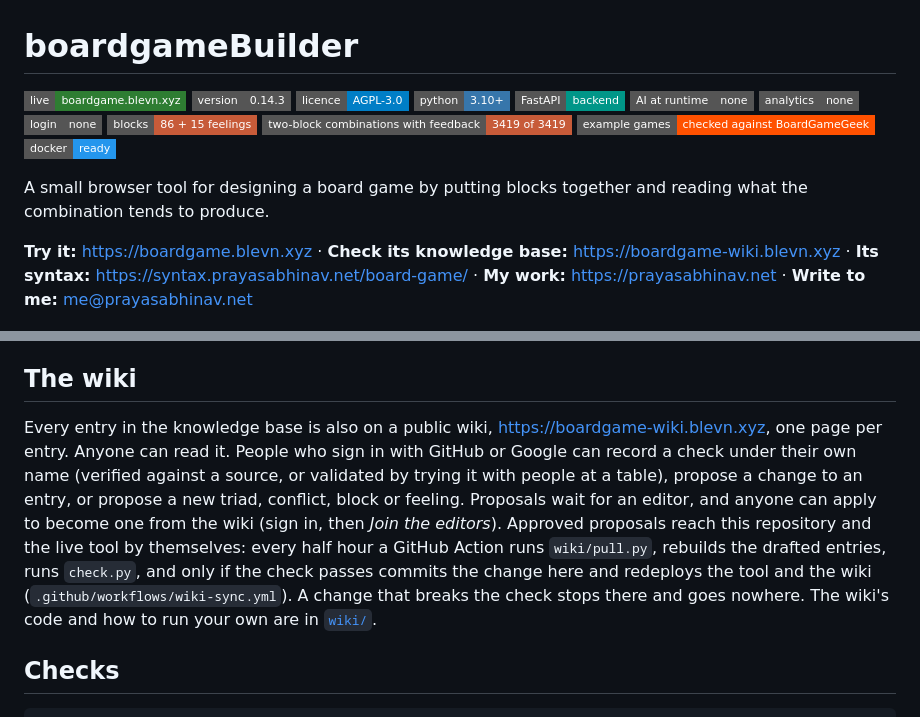
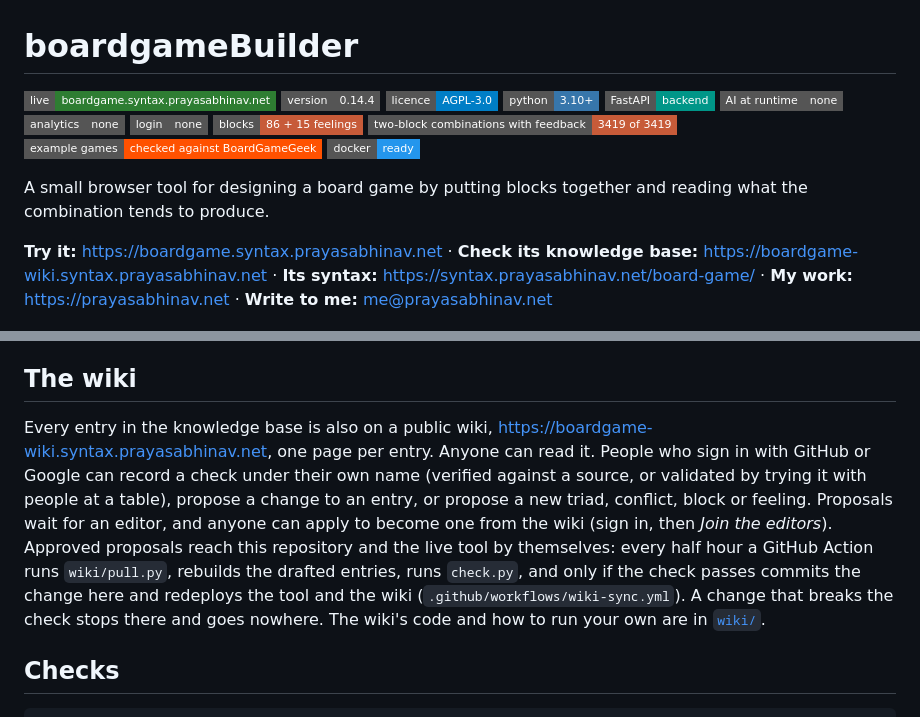
Before and after one commit to prayasabhinav/boardgame-builder, a Markdown page: README.md, 2 parts joined by grey strips. GitHub-like rendering; badges without logos.

Commit message:
Move the tool and the wiki under syntax.prayasabhinav.net (0.14.4)

```diff
--- a/README.md
+++ b/README.md
@@ -1,13 +1,13 @@
 # boardgameBuilder
 
-[![Live](https://img.shields.io/badge/live-boardgame.blevn.xyz-2e7d32?style=flat-square)](https://boardgame.blevn.xyz)
-[![Version](https://img.shields.io/badge/version-0.14.3-555555?style=flat-square)](CHANGELOG.md)
+[![Live](https://img.shields.io/badge/live-boardgame.syntax.prayasabhinav.net-2e7d32?style=flat-square)](https://boardgame.syntax.prayasabhinav.net)
+[![Version](https://img.shields.io/badge/version-0.14.4-555555?style=flat-square)](CHANGELOG.md)
 [![Licence: AGPL v3](https://img.shields.io/badge/licence-AGPL--3.0-blue?style=flat-square)](LICENSE)
 [![Python 3.10+](https://img.shields.io/badge/python-3.10%2B-3776ab?style=flat-square&logo=python&logoColor=white)](https://www.python.org/)
 [![FastAPI](https://img.shields.io/badge/FastAPI-backend-009688?style=flat-square&logo=fastapi&logoColor=white)](https://fastapi.tiangolo.com/)
 [![No AI at runtime](https://img.shields.io/badge/AI%20at%20runtime-none-555555?style=flat-square)](#how-the-feedback-is-made)
 [![No analytics](https://img.shields.io/badge/analytics-none-555555?style=flat-square)](#privacy)
-[![No login](https://img.shields.io/badge/login-none-555555?style=flat-square)](https://boardgame.blevn.xyz)
+[![No login](https://img.shields.io/badge/login-none-555555?style=flat-square)](https://boardgame.syntax.prayasabhinav.net)
 [![Blocks](https://img.shields.io/badge/blocks-86%20%2B%2015%20feelings-c75b39?style=flat-square)](#the-blocks)
 [![Coverage](https://img.shields.io/badge/two--block%20combinations%20with%20feedback-3419%20of%203419-c75b39?style=flat-square)](#checks)
 [![Example games](https://img.shields.io/badge/example%20games-checked%20against%20BoardGameGeek-ff5100?style=flat-square)](#example-games)
@@ -15,7 +15,7 @@
 
 A small browser tool for designing a board game by putting blocks together and reading what the combination tends to produce.
 
-**Try it:** https://boardgame.blevn.xyz · **Check its knowledge base:** https://boardgame-wiki.blevn.xyz · **Its syntax:** https://syntax.prayasabhinav.net/board-game/ · **My work:** https://prayasabhinav.net · **Write to me:** me@prayasabhinav.net
+**Try it:** https://boardgame.syntax.prayasabhinav.net · **Check its knowledge base:** https://boardgame-wiki.syntax.prayasabhinav.net · **Its syntax:** https://syntax.prayasabhinav.net/board-game/ · **My work:** https://prayasabhinav.net · **Write to me:** me@prayasabhinav.net
 
 ![boardgameBuilder with feelings, mechanics and Simulation blocks on the canvas and a round of feedback](docs/screenshot.jpg)
 
@@ -206,7 +206,7 @@ Then open http://127.0.0.1:8080. The container listens on port 80, writes nothin
 
 ## The wiki
 
-Every entry in the knowledge base is also on a public wiki, https://boardgame-wiki.blevn.xyz, one page per entry. Anyone can read it. People who sign in with GitHub or Google can record a check under their own name (verified against a source, or validated by trying it with people at a table), propose a change to an entry, or propose a new triad, conflict, block or feeling. Proposals wait for an editor, and anyone can apply to become one from the wiki (sign in, then *Join the editors*). Approved proposals reach this repository and the live tool by themselves: every half hour a GitHub Action runs `wiki/pull.py`, rebuilds the drafted entries, runs `check.py`, and only if the check passes commits the change here and redeploys the tool and the wiki (`.github/workflows/wiki-sync.yml`). A change that breaks the check stops there and goes nowhere. The wiki's code and how to run your own are in [`wiki/`](wiki/README.md).
+Every entry in the knowledge base is also on a public wiki, https://boardgame-wiki.syntax.prayasabhinav.net, one page per entry. Anyone can read it. People who sign in with GitHub or Google can record a check under their own name (verified against a source, or validated by trying it with people at a table), propose a change to an entry, or propose a new triad, conflict, block or feeling. Proposals wait for an editor, and anyone can apply to become one from the wiki (sign in, then *Join the editors*). Approved proposals reach this repository and the live tool by themselves: every half hour a GitHub Action runs `wiki/pull.py`, rebuilds the drafted entries, runs `check.py`, and only if the check passes commits the change here and redeploys the tool and the wiki (`.github/workflows/wiki-sync.yml`). A change that breaks the check stops there and goes nowhere. The wiki's code and how to run your own are in [`wiki/`](wiki/README.md).
 
 ## Checks
 
```
Also changed, not shown: other parts of README.md (+1 -1 lines), CHANGELOG.md (+4 -0 lines), static/og.png, 3 other files.
